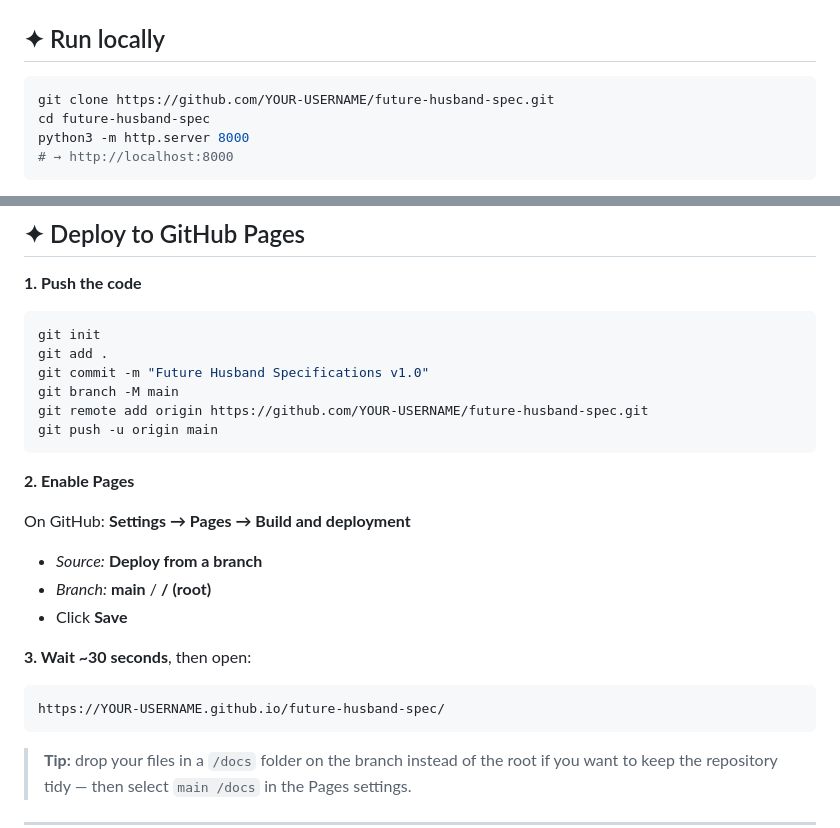
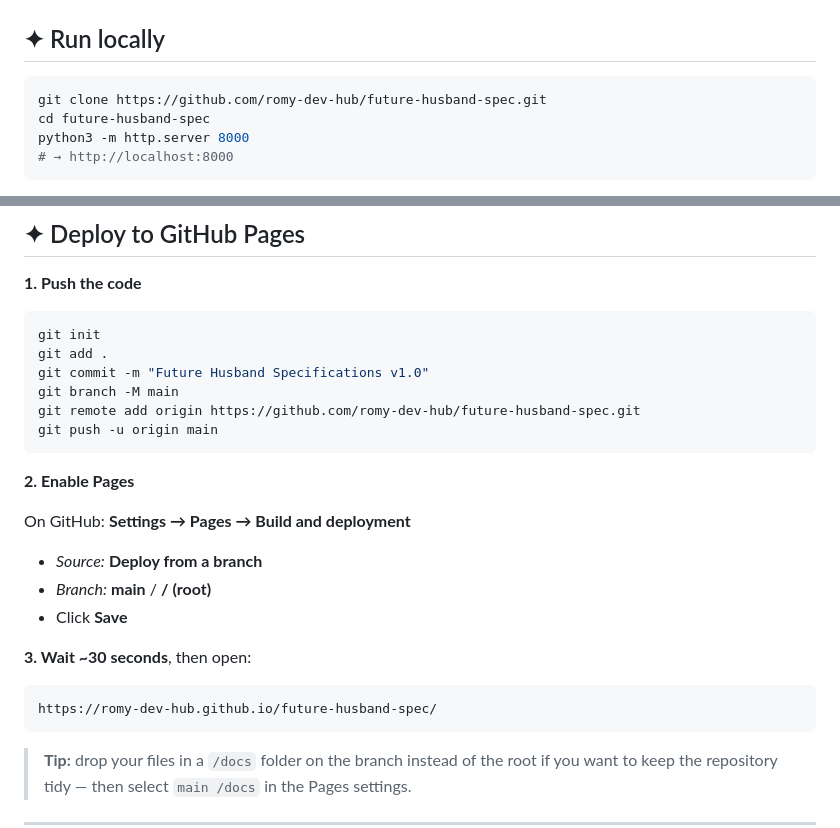
Before and after one commit to romy-dev-hub/husband-specs-platform, a Markdown page: README.md, 2 parts joined by grey strips. Drawn GitHub-style.

Commit message:
updated username

````diff
--- a/README.md
+++ b/README.md
@@ -81,7 +81,7 @@ All asset paths are **relative**, so the site works from any subpath — exactly
 ## ✦ Run locally
 
 ```bash
-git clone https://github.com/YOUR-USERNAME/future-husband-spec.git
+git clone https://github.com/romy-dev-hub/future-husband-spec.git
 cd future-husband-spec
 python3 -m http.server 8000
 # → http://localhost:8000
@@ -100,7 +100,7 @@ git init
 git add .
 git commit -m "Future Husband Specifications v1.0"
 git branch -M main
-git remote add origin https://github.com/YOUR-USERNAME/future-husband-spec.git
+git remote add origin https://github.com/romy-dev-hub/future-husband-spec.git
 git push -u origin main
 ```
 
@@ -115,7 +115,7 @@ On GitHub: **Settings → Pages → Build and deployment**
 **3. Wait ~30 seconds**, then open:
 
 ```
-https://YOUR-USERNAME.github.io/future-husband-spec/
+https://romy-dev-hub.github.io/future-husband-spec/
 ```
 
 > **Tip:** drop your files in a `/docs` folder on the branch instead of the root if you want to keep the repository tidy — then select `main /docs` in the Pages settings.
````
